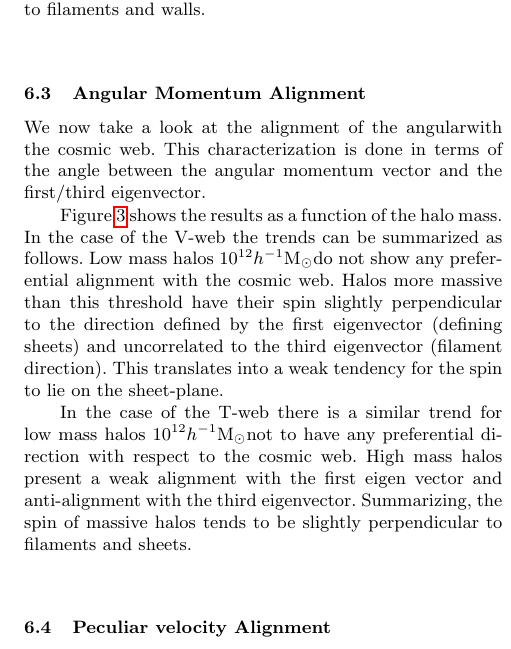
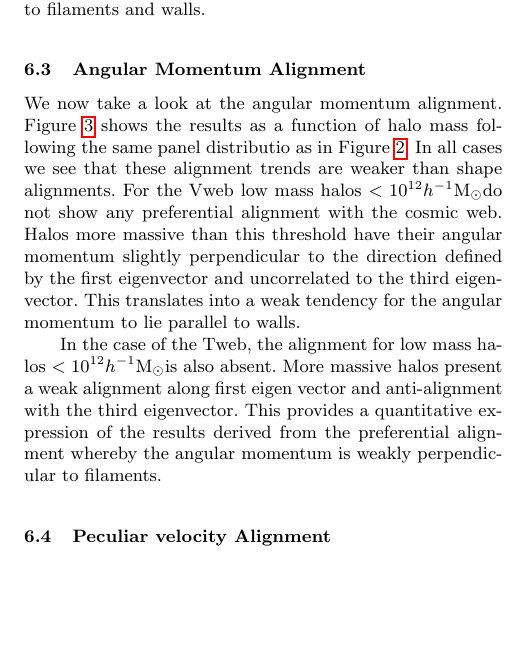
Before and after one commit to forero/Vweb-Tweb, a LaTeX paper (paper/main.tex): part of one column of page 6 of 12, cut so that both start at the same text, the shorter picture padded with empty space. Compiled offline with pdfLaTeX; a LaTeX package or settings file that is missing is left out.

Commit message:
subsection on the angular momentum

```diff
--- a/paper/main.tex
+++ b/paper/main.tex
@@ -684,31 +684,23 @@ both to filaments and walls.
 \end{figure*}
 
 
-We now take a look at the alignment of the angularwith the cosmic
-web. This characterization is done in terms of the angle between the
-angular momentum vector and the first/third eigenvector.
+We now take a look at the angular momentum alignment. Figure
+\ref{fig:spin_alignment} shows the results as a function of halo mass
+following the same panel distributio as in Figure
+\ref{fig:shape_alignment}. In all cases we see that these alignment
+trends are weaker than shape alignments. For the Vweb low mass halos
+$<10^{12}$\hMsun do not show any preferential alignment with the
+cosmic web. Halos more massive than this threshold have their angular
+momentum slightly perpendicular to the direction defined by the first
+eigenvector and uncorrelated to the third eigenvector. This translates
+into a weak tendency for the angular momentum to lie parallel to walls.
 
-Figure \ref{fig:spin_alignment} shows the results as a function of
-the halo mass. In the case of the V-web the trends can be summarized
-as follows. Low mass halos $10^{12}$\hMsun do not show any
-preferential alignment with the cosmic web. Halos more massive than
-this threshold have their spin slightly perpendicular to the
-direction defined by the first eigenvector (defining sheets) and
-uncorrelated to the third eigenvector (filament direction). This
-translates into a weak tendency for the spin to lie on the
-sheet-plane.
-
-In the case of the T-web there is a similar trend for low mass halos
-$10^{12}$\hMsun not to have any preferential direction with respect to
-the cosmic web. High mass halos present a weak alignment with the
-first eigen vector and anti-alignment with the third
-eigenvector. Summarizing, the spin of massive halos tends to be
-slightly perpendicular to filaments and sheets.
-
-
-
-
-
+In the case of the Tweb, the alignment for low mass halos $<10^{12}$\hMsun
+is also absent. More massive halos present a weak alignment along
+first eigen vector and anti-alignment with the third eigenvector. This
+provides a quantitative expression of the results derived from the
+preferential alignment whereby the angular momentum is weakly
+perpendicular to filaments.
 
 \subsection{Peculiar velocity Alignment}
 
```
Also changed, not shown: paper/main.pdf, paper/main.tex (6 more changed lines).
